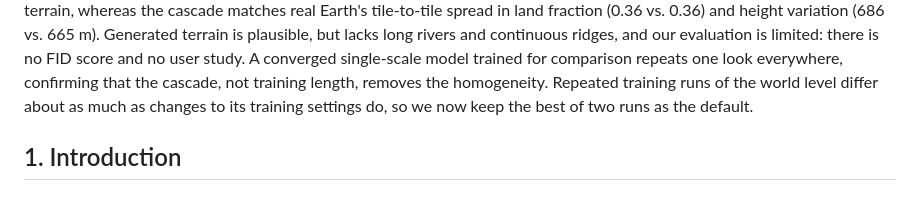
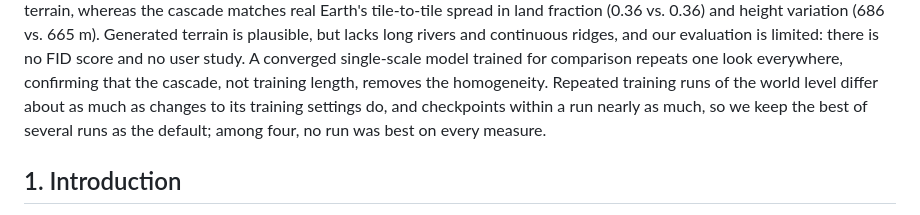
Before and after one commit to mrn2se/terrain-gan, a Markdown page: PAPER.md, the part around one of its changes. GitHub-like rendering.

```diff
--- a/PAPER.md
+++ b/PAPER.md
@@ -17,7 +17,8 @@ is plausible, but lacks long rivers and continuous ridges, and our evaluation is
 limited: there is no FID score and no user study. A converged single-scale model trained
 for comparison repeats one look everywhere, confirming that the cascade, not training
 length, removes the homogeneity. Repeated training runs of the world level differ about as
-much as changes to its training settings do, so we now keep the best of two runs as the default.
+much as changes to its training settings do, and checkpoints within a run nearly as much, so we
+keep the best of several runs as the default; among four, no run was best on every measure.
 
 ## 1. Introduction
 
```
Also changed, not shown: other parts of PAPER.md (+59 -1 lines), TODO.md (+8 -1 lines), docs/figures/r1_10_four_runs.png (added), docs/figures/run3_level2.png (added), 6 other files.
